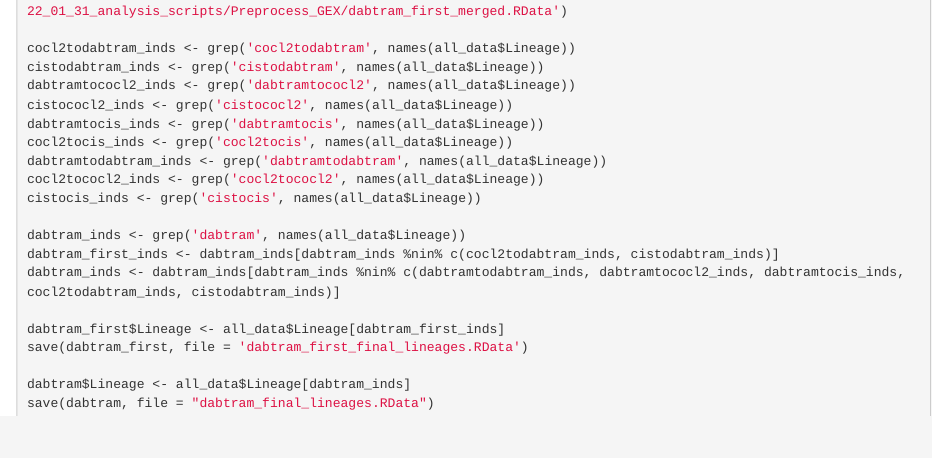
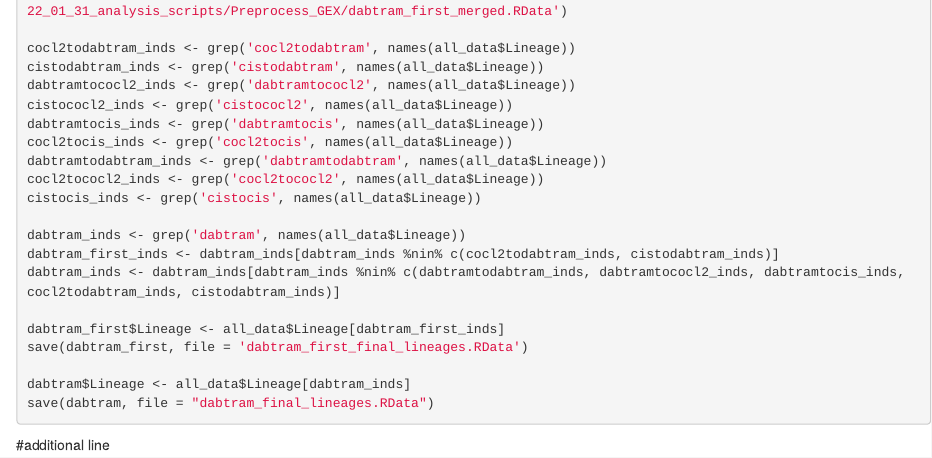
Before and after one commit to SydShafferLab/Fasse_paper, an R Markdown document (2022_06_14_Assign_dominant_barcodes.Rmd): the page in a window 1100 px wide, from 2710 px down. Rendered offline with R 4.5, knitr and Pandoc, with nearby package versions; the code chunks are not run, so their results and figures are left out.

Commit message:
test commit

````diff
--- a/2022_06_14_Assign_dominant_barcodes.Rmd
+++ b/2022_06_14_Assign_dominant_barcodes.Rmd
@@ -177,3 +177,5 @@ dabtram$Lineage <- all_data$Lineage[dabtram_inds]
 save(dabtram, file = "dabtram_final_lineages.RData")
 
 ```
+
+#additional line
````
Also changed, not shown: 2022_06_14_Assign_dominant_barcodes.nb.html (added).
